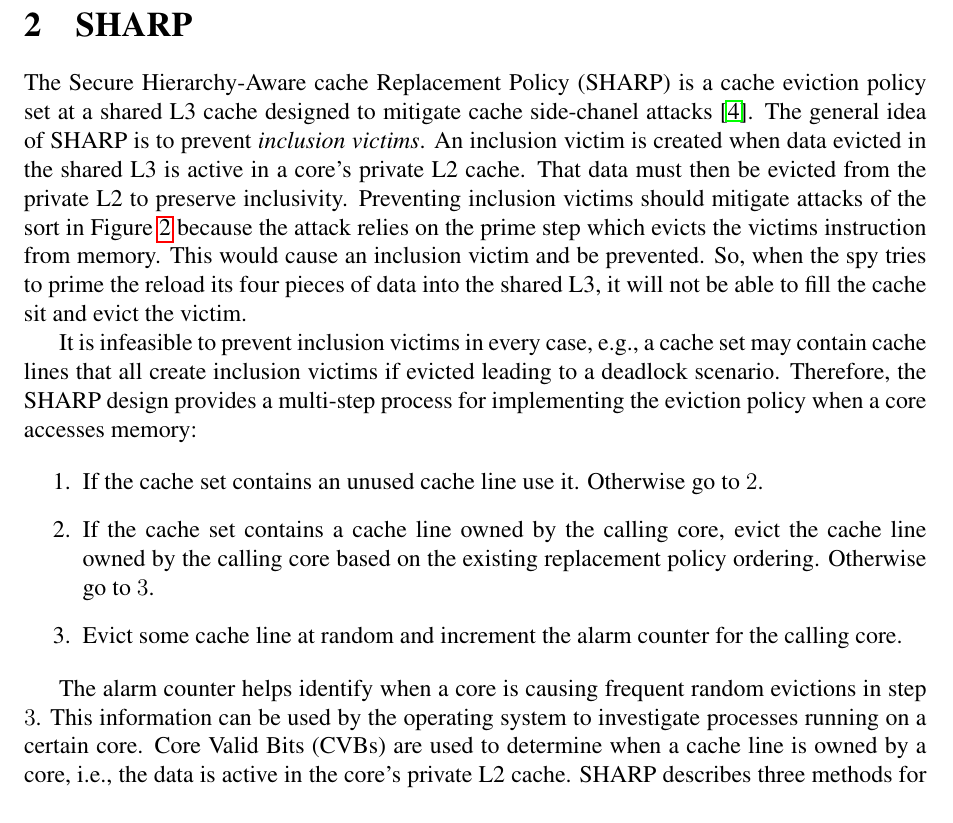
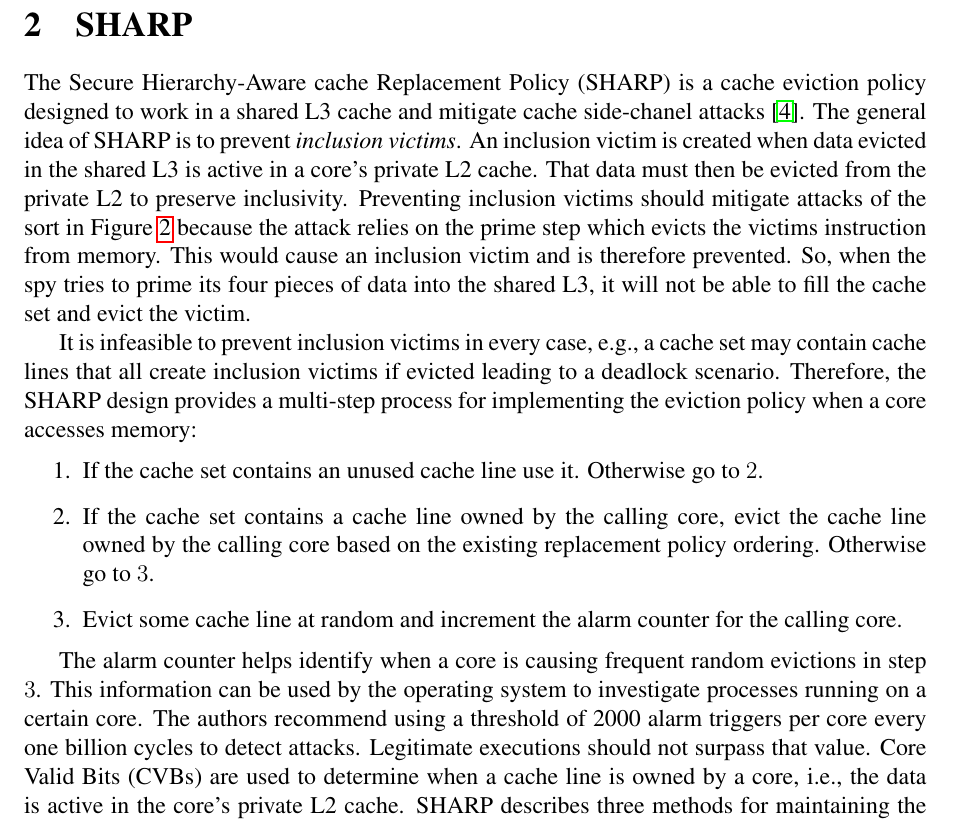
Before and after one commit to icemonster/mitigatingCacheSideChannels, a LaTeX document (writeup/cattack.tex): part of page 3 of 8, cut so that both start at the same text. Compiled offline with pdfLaTeX.

Commit message:
Reviewed section 2 of the report

```diff
--- a/writeup/cattack.tex
+++ b/writeup/cattack.tex
@@ -93,14 +93,14 @@ We then constructed a pintool to show that our attacks work even when some noise
 
 \section{SHARP}
 
-The Secure Hierarchy-Aware cache Replacement Policy (SHARP) is a cache eviction policy set at a shared L3 cache designed to mitigate cache side-chanel attacks~\cite{sharp}.
+The Secure Hierarchy-Aware cache Replacement Policy (SHARP) is a cache eviction policy designed to work in a shared L3 cache and mitigate cache side-chanel attacks~\cite{sharp}.
 The general idea of SHARP is to prevent {\it inclusion victims}.
 An inclusion victim is created when data evicted in the shared L3 is active in a core's private L2 cache.
 That data must then be evicted from the private L2 to preserve inclusivity.
 Preventing inclusion victims should mitigate attacks of the sort in Figure~\ref{fig:pp} because the attack relies on the prime step which evicts the victims instruction from memory.
-This would cause an inclusion victim and be prevented.
-So, when the spy tries to prime the reload its four pieces of data into the shared L3,
-it will not be able to fill the cache sit and evict the victim.
+This would cause an inclusion victim and is therefore prevented.
+So, when the spy tries to prime its four pieces of data into the shared L3,
+it will not be able to fill the cache set and evict the victim.
 
 It is infeasible to prevent inclusion victims in every case, e.g., a cache set may contain cache lines that all create inclusion victims if evicted leading to a deadlock scenario.
 Therefore, the SHARP design provides a multi-step process for implementing the eviction policy when a core accesses memory:
@@ -114,7 +114,7 @@ Therefore, the SHARP design provides a multi-step process for implementing the e
 \end{enumerate}
 
 The alarm counter helps identify when a core is causing frequent random evictions in step $3$.
-This information can be used by the operating system to investigate processes running on a certain core.
+This information can be used by the operating system to investigate processes running on a certain core. The authors recommend using a threshold of 2000 alarm triggers per core every one billion cycles to detect attacks. Legitimate executions should not surpass that value.
 Core Valid Bits (CVBs) are used to determine when a cache line is owned by a core, i.e., the data is active in the core's private L2 cache.
 SHARP describes three methods for maintaining the CVBs, involving lazy updates or snoopy monitoring.
 In our implementation, we assume the CVBs are accurate under a snoopy protocol, meaning the CVB is set iff the data is active in the core's L2 cache.
```
